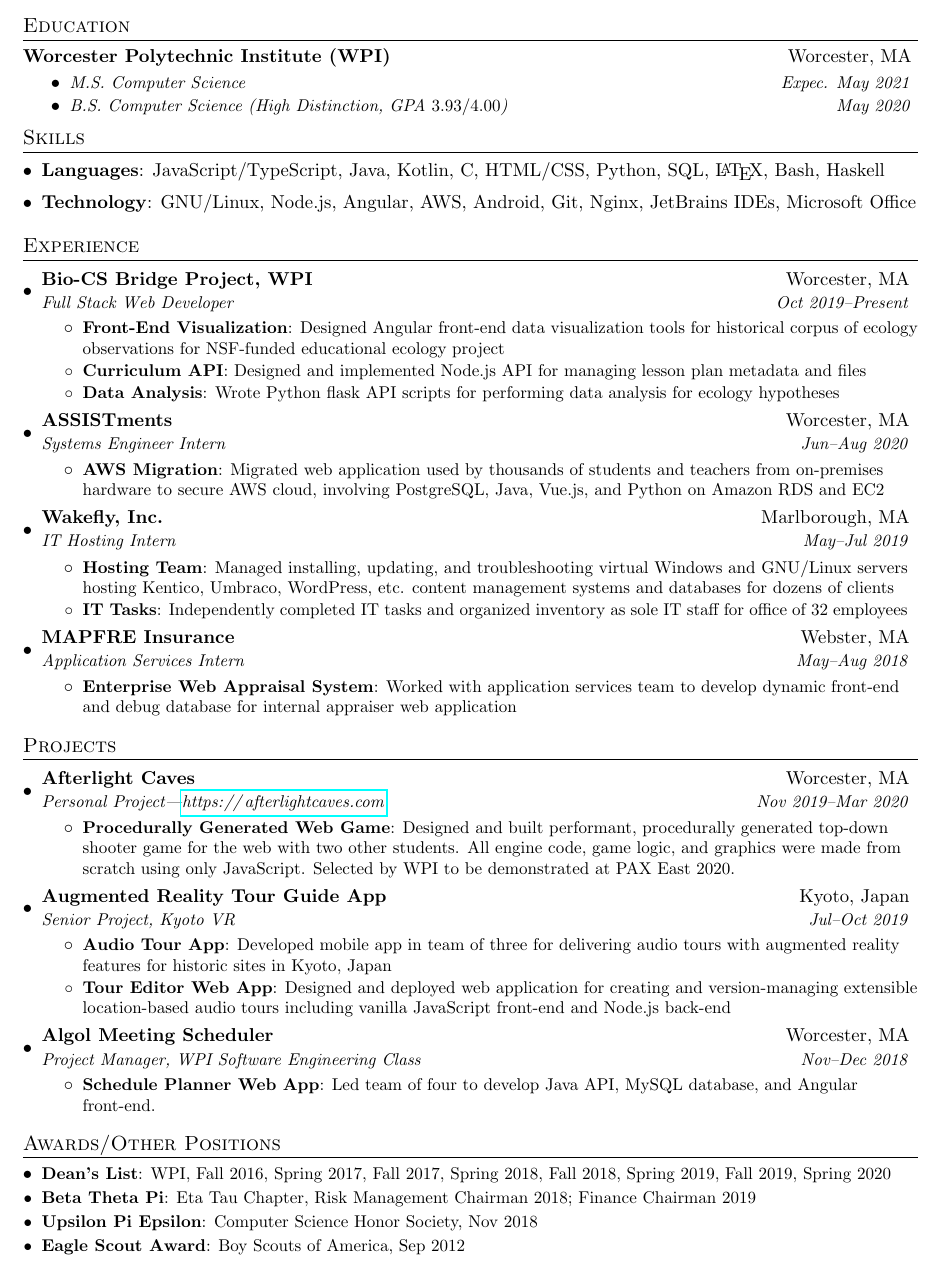
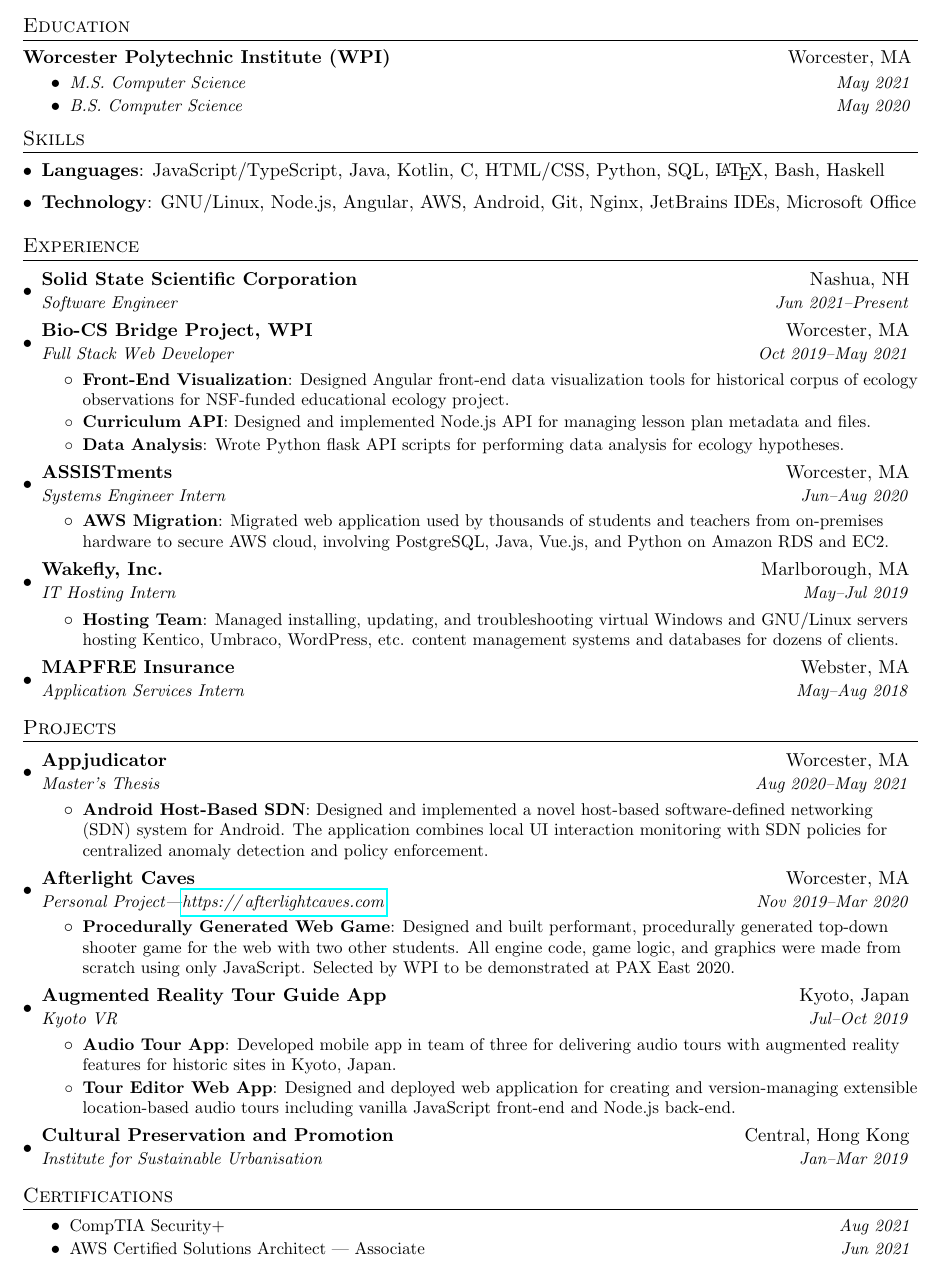
Before and after one commit to jojonium/josephpetitti.com, a LaTeX CV (assets/resume.tex): part of the page, cut so that both start at the same text. Compiled offline with pdfLaTeX.

Commit message:
update resume pdf

```diff
--- a/assets/resume.tex
+++ b/assets/resume.tex
@@ -85,10 +85,8 @@
 	\vspace{-1pt}
     \textbf{Worcester Polytechnic Institute (WPI)} \hfill Worcester, MA \vspace{-5pt}
 	\begin{itemize}
-		\item \textit{\small M.S. Computer Science \hfill Expec. May 2021} \vspace{-8pt}
-		\item \textit{\small B.S. Computer Science (High Distinction, GPA
-				$3.93/4.00$) \hfill May
-				2020} \vspace{-8pt}
+		\item \textit{\small M.S. Computer Science \hfill May 2021} \vspace{-8pt}
+		\item \textit{\small B.S. Computer Science \hfill May 2020} \vspace{-8pt}
 	\end{itemize}\vspace{-5pt}
 
 %--------PROGRAMMING SKILLS------------
@@ -105,16 +103,20 @@
 \section{Experience}
   \resumeSubHeadingListStart
 	\resumeSubheading
+	{Solid State Scientific Corporation}{Nashua, NH}
+		{Software Engineer}{Jun 2021--Present}
+
+	\resumeSubheading
 	  {Bio-CS Bridge Project, WPI}{Worcester, MA}
-	  {Full Stack Web Developer}{Oct 2019--Present}
+	  {Full Stack Web Developer}{Oct 2019--May 2021}
 	  \resumeItemListStart
 		  \resumeItem{Front-End Visualization} {Designed Angular front-end data
 			  visualization tools for historical corpus of ecology observations
-			  for NSF-funded educational ecology project}
+			  for NSF-funded educational ecology project.}
 		  \resumeItem{Curriculum API} {Designed and implemented Node.js API for
-			  managing lesson plan metadata and files}
+			  managing lesson plan metadata and files.}
 		  \resumeItem{Data Analysis} {Wrote Python flask API scripts for
-			  performing data analysis for ecology hypotheses}
+			  performing data analysis for ecology hypotheses.}
 	  \resumeItemListEnd
 
 	\resumeSubheading
@@ -124,7 +126,7 @@
 		  \resumeItem{AWS Migration} {Migrated web
 			  application used by thousands of students and teachers from
 			  on-premises hardware to secure AWS cloud, involving PostgreSQL,
-			  Java, Vue.js, and Python on Amazon RDS and EC2}
+			  Java, Vue.js, and Python on Amazon RDS and EC2.}
 	  \resumeItemListEnd
 
     \resumeSubheading
@@ -134,26 +136,36 @@
         \resumeItem{Hosting Team}
 		  {Managed installing, updating, and troubleshooting virtual Windows and
 			  GNU/Linux servers hosting Kentico, Umbraco, WordPress, etc.
-			  content management systems and databases for dozens of clients}
-		\resumeItem{IT Tasks}
-		  {Independently completed IT tasks and organized inventory as sole IT
-			  staff for office of 32 employees}
+			  content management systems and databases for dozens of clients.}
+		%\resumeItem{IT Tasks}
+		  %{Independently completed IT tasks and organized inventory as sole IT
+			  %staff for office of 32 employees}
       \resumeItemListEnd
 
     \resumeSubheading
       {MAPFRE Insurance}{Webster, MA}
       {Application Services Intern}{May--Aug 2018}
-      \resumeItemListStart
-	    \resumeItem{Enterprise Web Appraisal System}
-		{Worked with application services team to develop dynamic front-end and
-			debug database for internal appraiser web application}
-      \resumeItemListEnd
+      %\resumeItemListStart
+	    %\resumeItem{Enterprise Web Appraisal System}
+		%{Worked with application services team to develop dynamic front-end and
+			%debug database for internal appraiser web application}
+      %\resumeItemListEnd
   \resumeSubHeadingListEnd
 
 
 %-----------PROJECTS-----------------
 \section{Projects}
 \resumeSubHeadingListStart
+  \resumeSubheading
+    {Appjudicator}{Worcester, MA}
+	{Master's Thesis}{Aug 2020--May 2021}
+	\resumeItemListStart
+	\resumeItem{Android Host-Based SDN}{Designed and implemented a novel
+		host-based software-defined networking (SDN) system for Android. The
+		application combines local UI interaction monitoring with SDN policies
+		for centralized anomaly detection and policy enforcement.}
+	\resumeItemListEnd
+
   \resumeSubheading
     {Afterlight Caves}{Worcester, MA}
 	{Personal Project---\url{https://afterlightcaves.com}}{Nov 2019--Mar 2020}
@@ -164,29 +176,35 @@
 		made from scratch using only JavaScript. Selected by WPI to be
 		demonstrated at PAX East 2020.}
 	\resumeItemListEnd
+
     \resumeSubheading
 	{Augmented Reality Tour Guide App}{Kyoto, Japan}
-    {Senior Project, Kyoto VR}{Jul--Oct 2019}
+    {Kyoto VR}{Jul--Oct 2019}
 	\resumeItemListStart
 	  \resumeItem{Audio Tour App}{Developed mobile app in team of three for
 		  delivering audio tours with augmented reality features for historic
-		  sites in Kyoto, Japan}
+		  sites in Kyoto, Japan.}
 	  \resumeItem{Tour Editor Web App}{Designed and deployed web application for
 		  creating and version-managing extensible location-based audio tours
-		  including vanilla JavaScript front-end and Node.js back-end}
+		  including vanilla JavaScript front-end and Node.js back-end.}
 	\resumeItemListEnd
 
+    \resumeSubheading
+	{Cultural Preservation and Promotion}{Central, Hong Kong}
+    {Institute for Sustainable Urbanisation}{Jan--Mar 2019}
+	%\resumeItemListStart
+	  %\resumeItem{Web Design}{Worked with a team of four to research and create
+		%prototype website for preservation and promotion of historically
+		%significant sites in Hong Kong.}
+	%\resumeItemListEnd
+
     %\resumeSubheading
-	%{Cultural Preservation and Promotion Website}{Central, Hong Kong}
-    %{Junior Project, Institute for Sustainable Urbanisation}{Jan--Mar 2019}
-
-    \resumeSubheading
-	{Algol Meeting Scheduler}{Worcester, MA}
-	{Project Manager, WPI Software Engineering Class}{Nov--Dec 2018}
-	\resumeItemListStart
-    \resumeItem{Schedule Planner Web App}{Led team of four to develop Java API,
-      MySQL database, and Angular front-end.}
-	\resumeItemListEnd
+	%{Algol Meeting Scheduler}{Worcester, MA}
+	%{Project Manager, WPI Software Engineering Class}{Nov--Dec 2018}
+	%\resumeItemListStart
+    %\resumeItem{Schedule Planner Web App}{Led team of four to develop Java API,
+    %  MySQL database, and Angular front-end.}
+	%\resumeItemListEnd
   \resumeSubHeadingListEnd
 
 
@@ -201,19 +219,26 @@
       %{\textit{Wait Staff/Manager}, Slingerlands, NY, Jan 2015--Jun 2017}
   %\resumeSubHeadingListEnd
 
+\section{Certifications}
+\begin{itemize}
+	\item {\small CompTIA Security+ \hfill \textit{Aug 2021}} \vspace{-8pt}
+	\item {\small AWS Certified Solutions Architect --- Associate \hfill
+			\textit{Jun 2021}} \vspace{-8pt}
+\end{itemize}
+
 %--------AWARDS------------
-\section{Awards/Other Positions}
-  \resumeSubHeadingListStart
-    \resumeSubItem{Dean's List}
-      {WPI, Fall 2016, Spring 2017, Fall 2017, Spring 2018, Fall 2018, Spring
-        2019, Fall 2019, Spring 2020}
-    \resumeSubItem{Beta Theta Pi}
-	{Eta Tau Chapter, Risk Management Chairman 2018; Finance Chairman 2019}
-    \resumeSubItem{Upsilon Pi Epsilon}
-      {Computer Science Honor Society, Nov 2018}
-    \resumeSubItem{Eagle Scout Award}
-      {Boy Scouts of America, Sep 2012}
-  \resumeSubHeadingListEnd
+%\section{Awards/Other Positions}
+%  \resumeSubHeadingListStart
+%    \resumeSubItem{Dean's List}
+%      {WPI, Fall 2016, Spring 2017, Fall 2017, Spring 2018, Fall 2018, Spring
+%        2019, Fall 2019, Spring 2020}
+%    \resumeSubItem{Beta Theta Pi}
+%	{Eta Tau Chapter, Risk Management Chairman 2018; Finance Chairman 2019}
+%    \resumeSubItem{Upsilon Pi Epsilon}
+%      {Computer Science Honor Society, Nov 2018}
+%    \resumeSubItem{Eagle Scout Award}
+%      {Boy Scouts of America, Sep 2012}
+%  \resumeSubHeadingListEnd
 
 %-------------------------------------------
 \end{document}
```
Also changed, not shown: assets/resume.pdf.
